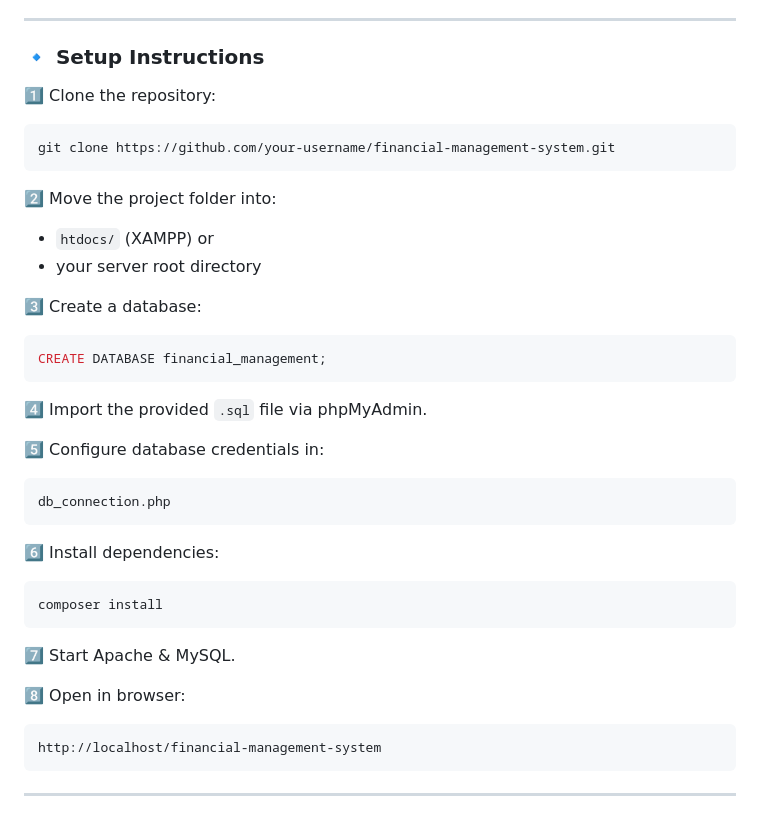
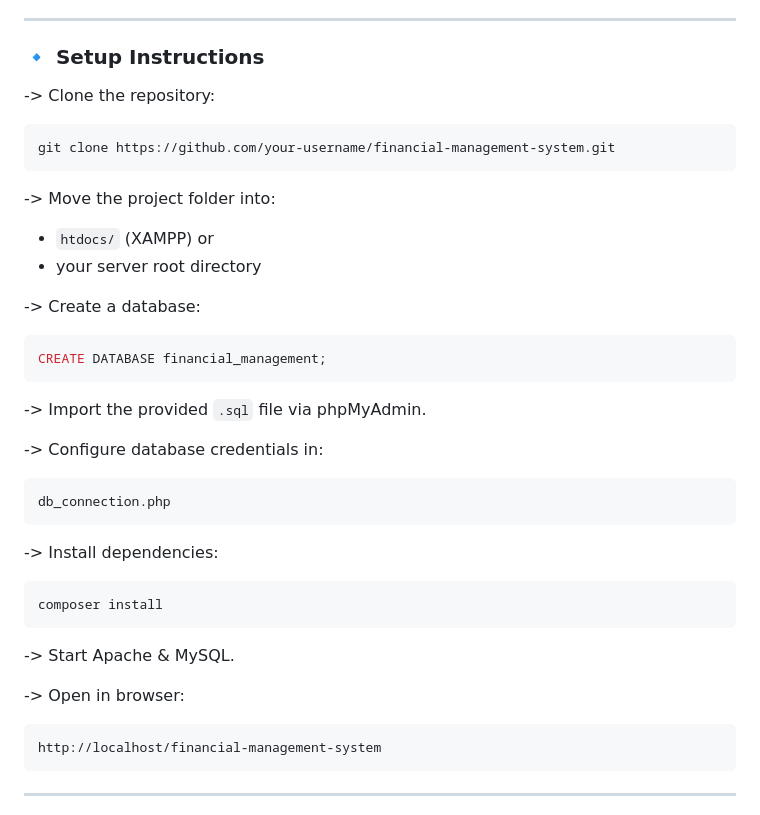
Before and after one commit to Gadamopouloss/FinanceApp, a Markdown page: README.md, the part around one of its changes. Rendered like a GitHub page.

````diff
--- a/README.md
+++ b/README.md
@@ -207,41 +207,41 @@ MySQL Database
 
 ### 🔹 Setup Instructions
 
-1️⃣ Clone the repository:
+-> Clone the repository:
 
 ```bash
 git clone https://github.com/your-username/financial-management-system.git
 ```
 
-2️⃣ Move the project folder into:
+-> Move the project folder into:
 
 * `htdocs/` (XAMPP)
   or
 * your server root directory
 
-3️⃣ Create a database:
+-> Create a database:
 
 ```sql
 CREATE DATABASE financial_management;
 ```
 
-4️⃣ Import the provided `.sql` file via phpMyAdmin.
+-> Import the provided `.sql` file via phpMyAdmin.
 
-5️⃣ Configure database credentials in:
+-> Configure database credentials in:
 
 ```
 db_connection.php
 ```
 
-6️⃣ Install dependencies:
+-> Install dependencies:
 
 ```bash
 composer install
 ```
 
-7️⃣ Start Apache & MySQL.
+-> Start Apache & MySQL.
 
-8️⃣ Open in browser:
+-> Open in browser:
 
 ```
 http://localhost/financial-management-system
````
Also changed, not shown: other parts of README.md (+1 -1 lines).
